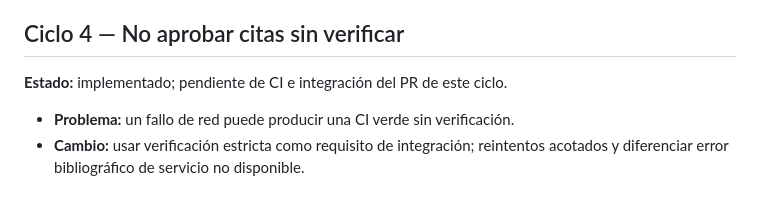
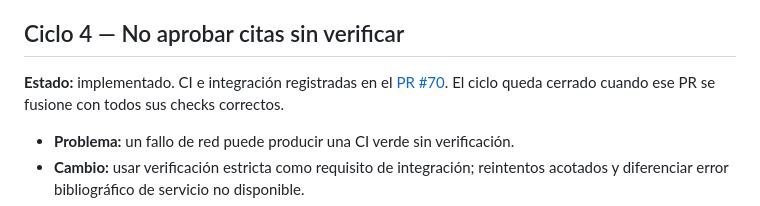
Before and after one commit to alcyedmundo281/biosemiotics, a Markdown page: RENOVACION.md, the part around one of its changes. Drawn GitHub-style.

Commit message:
Registra PR de integración del ciclo 4

```diff
--- a/RENOVACION.md
+++ b/RENOVACION.md
@@ -105,7 +105,9 @@ fusionado con CI correcta; merge `3e9af32`.
 
 ## Ciclo 4 — No aprobar citas sin verificar
 
-**Estado:** implementado; pendiente de CI e integración del PR de este ciclo.
+**Estado:** implementado. CI e integración registradas en el
+[PR #70](https://github.com/alcyedmundo281/biosemiotics/pull/70).
+El ciclo queda cerrado cuando ese PR se fusione con todos sus checks correctos.
 
 - **Problema:** un fallo de red puede producir una CI verde sin verificación.
 - **Cambio:** usar verificación estricta como requisito de integración;
```
Also changed, not shown: other parts of RENOVACION.md (+1 -1 lines).
